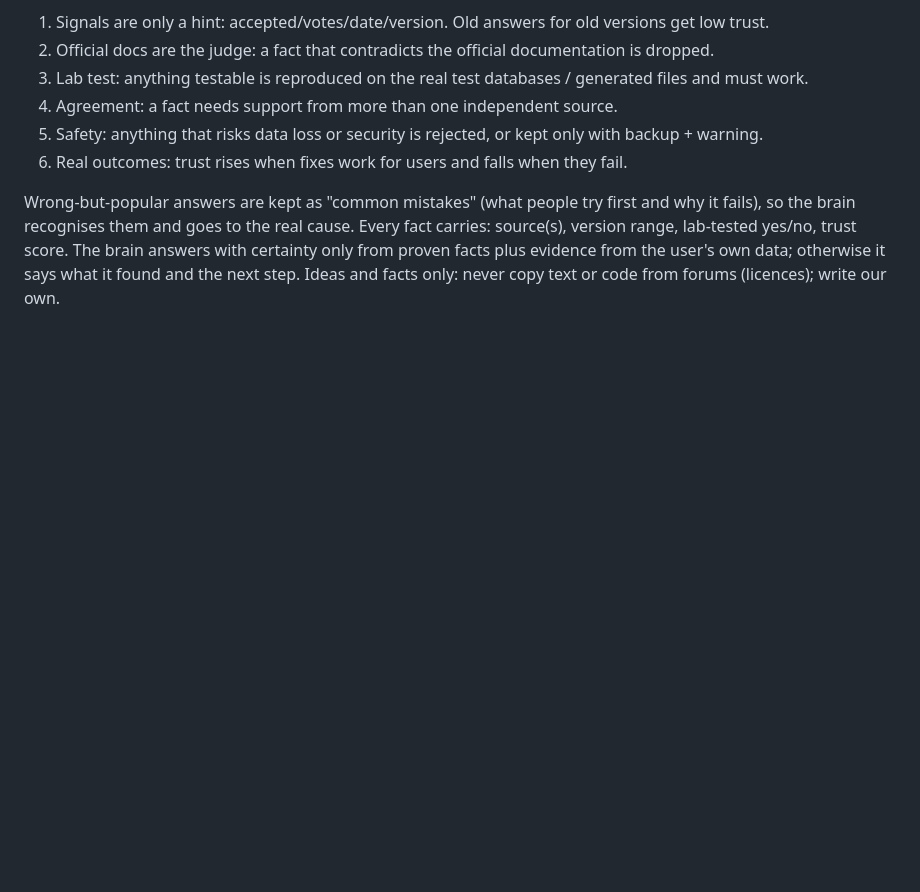
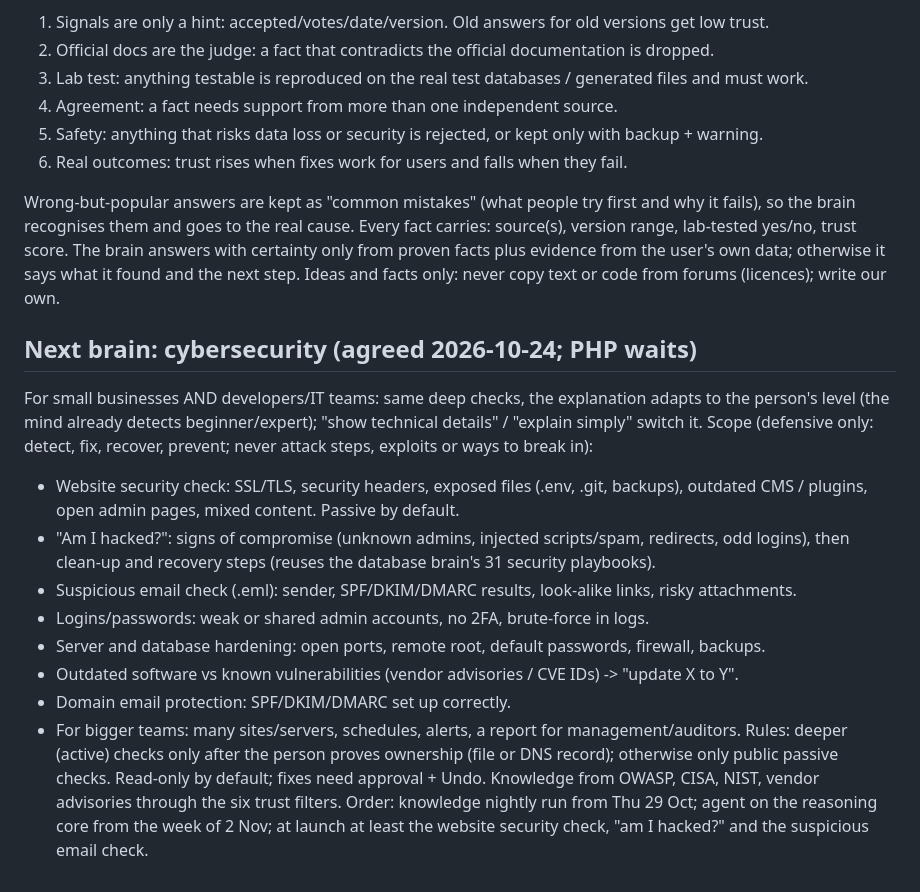
Before and after one commit to chetanwpexperts/goal-engine, a Markdown page: docs/brain-core-plan.md, the part around the change. GitHub-like rendering; blank space fills up the shorter version.

Commit message:
Plan: cybersecurity brain next (for small businesses and IT teams, defensive only)
Co-Authored-By: Claude Opus 5.5 <noreply@anthropic.com>
Claude-Session: https://claude.ai/code/session_01DxhjC6pZ3vhZyVv6RoigFC

```diff
--- a/docs/brain-core-plan.md
+++ b/docs/brain-core-plan.md
@@ -62,3 +62,23 @@ brain recognises them and goes to the real cause. Every fact carries: source(s),
 yes/no, trust score. The brain answers with certainty only from proven facts plus evidence from the
 user's own data; otherwise it says what it found and the next step.
 Ideas and facts only: never copy text or code from forums (licences); write our own.
+
+## Next brain: cybersecurity (agreed 2026-10-24; PHP waits)
+For small businesses AND developers/IT teams: same deep checks, the explanation adapts to the person's
+level (the mind already detects beginner/expert); "show technical details" / "explain simply" switch it.
+Scope (defensive only: detect, fix, recover, prevent; never attack steps, exploits or ways to break in):
+- Website security check: SSL/TLS, security headers, exposed files (.env, .git, backups), outdated CMS /
+  plugins, open admin pages, mixed content. Passive by default.
+- "Am I hacked?": signs of compromise (unknown admins, injected scripts/spam, redirects, odd logins),
+  then clean-up and recovery steps (reuses the database brain's 31 security playbooks).
+- Suspicious email check (.eml): sender, SPF/DKIM/DMARC results, look-alike links, risky attachments.
+- Logins/passwords: weak or shared admin accounts, no 2FA, brute-force in logs.
+- Server and database hardening: open ports, remote root, default passwords, firewall, backups.
+- Outdated software vs known vulnerabilities (vendor advisories / CVE IDs) -> "update X to Y".
+- Domain email protection: SPF/DKIM/DMARC set up correctly.
+- For bigger teams: many sites/servers, schedules, alerts, a report for management/auditors.
+Rules: deeper (active) checks only after the person proves ownership (file or DNS record); otherwise
+only public passive checks. Read-only by default; fixes need approval + Undo. Knowledge from OWASP, CISA,
+NIST, vendor advisories through the six trust filters.
+Order: knowledge nightly run from Thu 29 Oct; agent on the reasoning core from the week of 2 Nov; at
+launch at least the website security check, "am I hacked?" and the suspicious email check.
```
